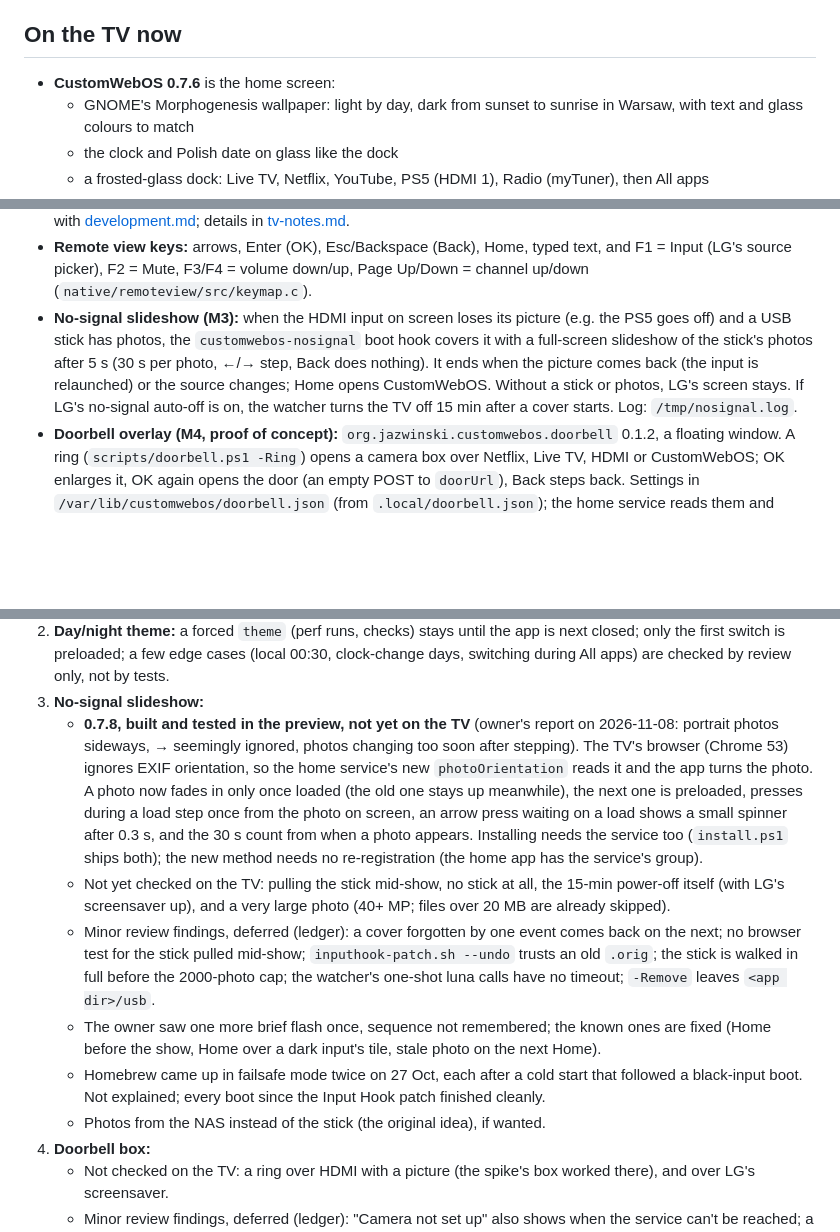
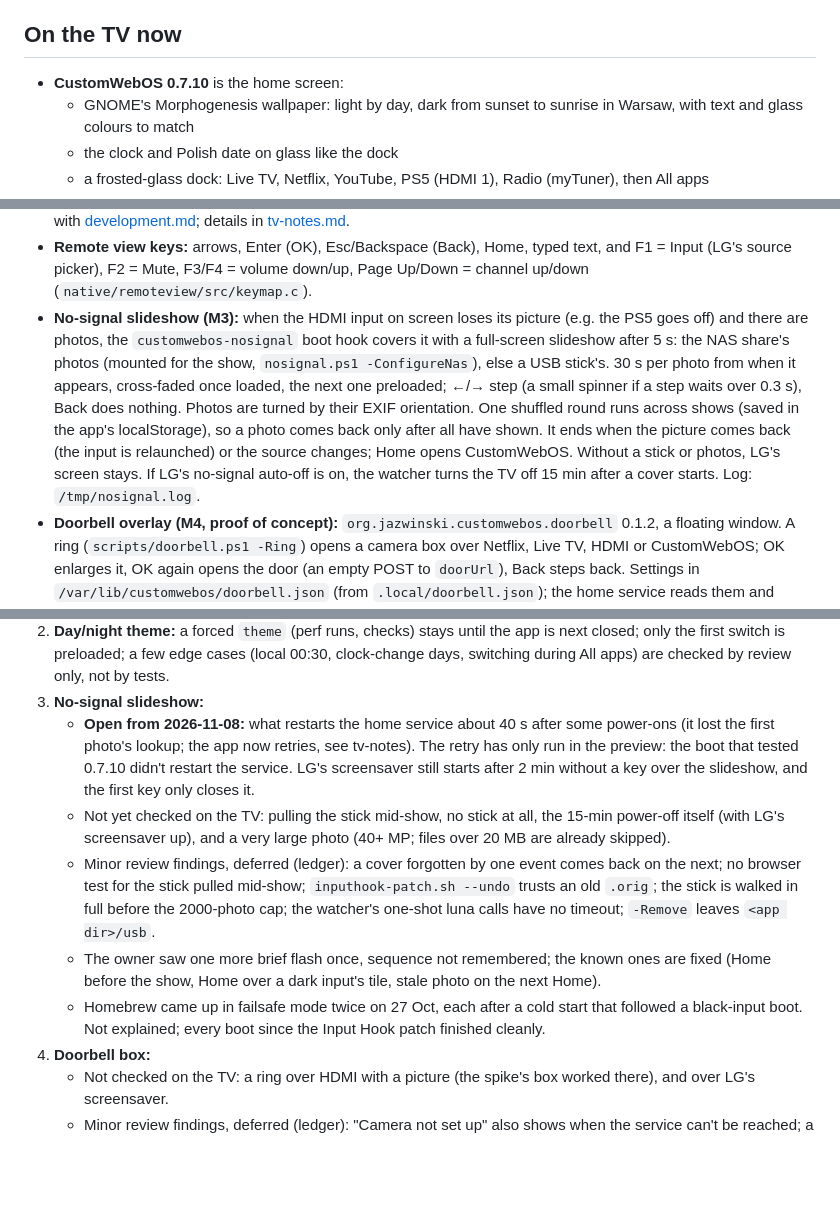
Before and after one commit to JazwinskiMichal/CustomWebOS, a Markdown page: docs/status.md, 3 parts joined by grey strips. Rendered like a GitHub page; blank space fills up the shorter version.

```diff
--- a/docs/status.md
+++ b/docs/status.md
@@ -6,7 +6,7 @@ Where CustomWebOS stands. Last updated **2026-10-29**. Update it whenever someth
 
 ## On the TV now
 
-- **CustomWebOS 0.7.6** is the home screen:
+- **CustomWebOS 0.7.10** is the home screen:
   - GNOME's Morphogenesis wallpaper: light by day, dark from sunset to sunrise in Warsaw, with text and glass colours to match
   - the clock and Polish date on glass like the dock
   - a frosted-glass dock: Live TV, Netflix, YouTube, PS5 (HDMI 1), Radio (myTuner), then All apps
@@ -18,7 +18,7 @@ Where CustomWebOS stands. Last updated **2026-10-29**. Update it whenever someth
 - **LG Input Hook is patched to inject into `lginput2` only** (`scripts/inputhook-patch.ps1`); unpatched, a boot that starts on an HDMI input leaves every input black after the next source switch. Re-run the script after reinstalling or updating LG Input Hook.
 - **Remote view (VNC):** connect TightVNC to `<tv>:5900` with the owner's password to see and control the TV, including live TV, Netflix and HDMI. It runs at 960×540, about 12 fps within half a CPU core and about 17 MB; idle it costs nothing. Started by the `customwebos-remoteview` boot hook; its log is `/tmp/remoteview.log`. Set up with [development.md](development.md); details in [tv-notes.md](tv-notes.md).
 - **Remote view keys:** arrows, Enter (OK), Esc/Backspace (Back), Home, typed text, and F1 = Input (LG's source picker), F2 = Mute, F3/F4 = volume down/up, Page Up/Down = channel up/down (`native/remoteview/src/keymap.c`).
-- **No-signal slideshow (M3):** when the HDMI input on screen loses its picture (e.g. the PS5 goes off) and a USB stick has photos, the `customwebos-nosignal` boot hook covers it with a full-screen slideshow of the stick's photos after 5 s (30 s per photo, ←/→ step, Back does nothing). It ends when the picture comes back (the input is relaunched) or the source changes; Home opens CustomWebOS. Without a stick or photos, LG's screen stays. If LG's no-signal auto-off is on, the watcher turns the TV off 15 min after a cover starts. Log: `/tmp/nosignal.log`.
+- **No-signal slideshow (M3):** when the HDMI input on screen loses its picture (e.g. the PS5 goes off) and there are photos, the `customwebos-nosignal` boot hook covers it with a full-screen slideshow after 5 s: the NAS share's photos (mounted for the show, `nosignal.ps1 -ConfigureNas`), else a USB stick's. 30 s per photo from when it appears, cross-faded once loaded, the next one preloaded; ←/→ step (a small spinner if a step waits over 0.3 s), Back does nothing. Photos are turned by their EXIF orientation. One shuffled round runs across shows (saved in the app's localStorage), so a photo comes back only after all have shown. It ends when the picture comes back (the input is relaunched) or the source changes; Home opens CustomWebOS. Without a stick or photos, LG's screen stays. If LG's no-signal auto-off is on, the watcher turns the TV off 15 min after a cover starts. Log: `/tmp/nosignal.log`.
 - **Doorbell overlay (M4, proof of concept):** `org.jazwinski.customwebos.doorbell` 0.1.2, a floating window. A ring (`scripts/doorbell.ps1 -Ring`) opens a camera box over Netflix, Live TV, HDMI or CustomWebOS; OK enlarges it, OK again opens the door (an empty POST to `doorUrl`), Back steps back. Settings in `/var/lib/customwebos/doorbell.json` (from `.local/doorbell.json`); the home service reads them and sends the door request. Tested on the TV with the owner's webcam through `dev/fake-camera.mjs --webcam`.
 - **Everything above has a rollback:** the Home button, power-on hook, LG Input Hook patch, remote view, slideshow watcher and doorbell box in [home-button.md](home-button.md); the home service and rooting in [setup.md](setup.md#rollback).
 
@@ -54,12 +54,11 @@ Each new piece of work starts with a design (`docs/superpowers/specs/`). Before
    - Parked minors with reasons: the log rotates only at restart; pointer drift after using the Magic Remote mid-session; `pointer_scale` above 1.2 can drop big moves; capture-library waits have no time limit (not seen on this TV).
 2. **Day/night theme:** a forced `theme` (perf runs, checks) stays until the app is next closed; only the first switch is preloaded; a few edge cases (local 00:30, clock-change days, switching during All apps) are checked by review only, not by tests.
 3. **No-signal slideshow:**
-   - **0.7.8, built and tested in the preview, not yet on the TV** (owner's report on 2026-11-08: portrait photos sideways, → seemingly ignored, photos changing too soon after stepping). The TV's browser (Chrome 53) ignores EXIF orientation, so the home service's new `photoOrientation` reads it and the app turns the photo. A photo now fades in only once loaded (the old one stays up meanwhile), the next one is preloaded, presses during a load step once from the photo on screen, an arrow press waiting on a load shows a small spinner after 0.3 s, and the 30 s count from when a photo appears. Installing needs the service too (`install.ps1` ships both); the new method needs no re-registration (the home app has the service's group).
+   - **Open from 2026-11-08:** what restarts the home service about 40 s after some power-ons (it lost the first photo's lookup; the app now retries, see tv-notes). The retry has only run in the preview: the boot that tested 0.7.10 didn't restart the service. LG's screensaver still starts after 2 min without a key over the slideshow, and the first key only closes it.
    - Not yet checked on the TV: pulling the stick mid-show, no stick at all, the 15-min power-off itself (with LG's screensaver up), and a very large photo (40+ MP; files over 20 MB are already skipped).
    - Minor review findings, deferred (ledger): a cover forgotten by one event comes back on the next; no browser test for the stick pulled mid-show; `inputhook-patch.sh --undo` trusts an old `.orig`; the stick is walked in full before the 2000-photo cap; the watcher's one-shot luna calls have no timeout; `-Remove` leaves `<app dir>/usb`.
    - The owner saw one more brief flash once, sequence not remembered; the known ones are fixed (Home before the show, Home over a dark input's tile, stale photo on the next Home).
    - Homebrew came up in failsafe mode twice on 27 Oct, each after a cold start that followed a black-input boot. Not explained; every boot since the Input Hook patch finished cleanly.
-   - Photos from the NAS instead of the stick (the original idea), if wanted.
 4. **Doorbell box:**
    - Not checked on the TV: a ring over HDMI with a picture (the spike's box worked there), and over LG's screensaver.
    - Minor review findings, deferred (ledger): "Camera not set up" also shows when the service can't be reached; a camera dying mid-session isn't reported, and an old frame can show after a ring; the MJPEG retry reuses its URL; a non-string `cameraUrl` leaves the box blank; a door answer still in flight can land after a new ring; `-Configure` empties the TV's file before writing it; the `-Ring -WhatIf` line is printed bash-style.
```
Also changed, not shown: other parts of docs/status.md (+2 -2 lines), docs/tv-log.md (+10 -0 lines), docs/tv-notes.md (+5 -0 lines).
